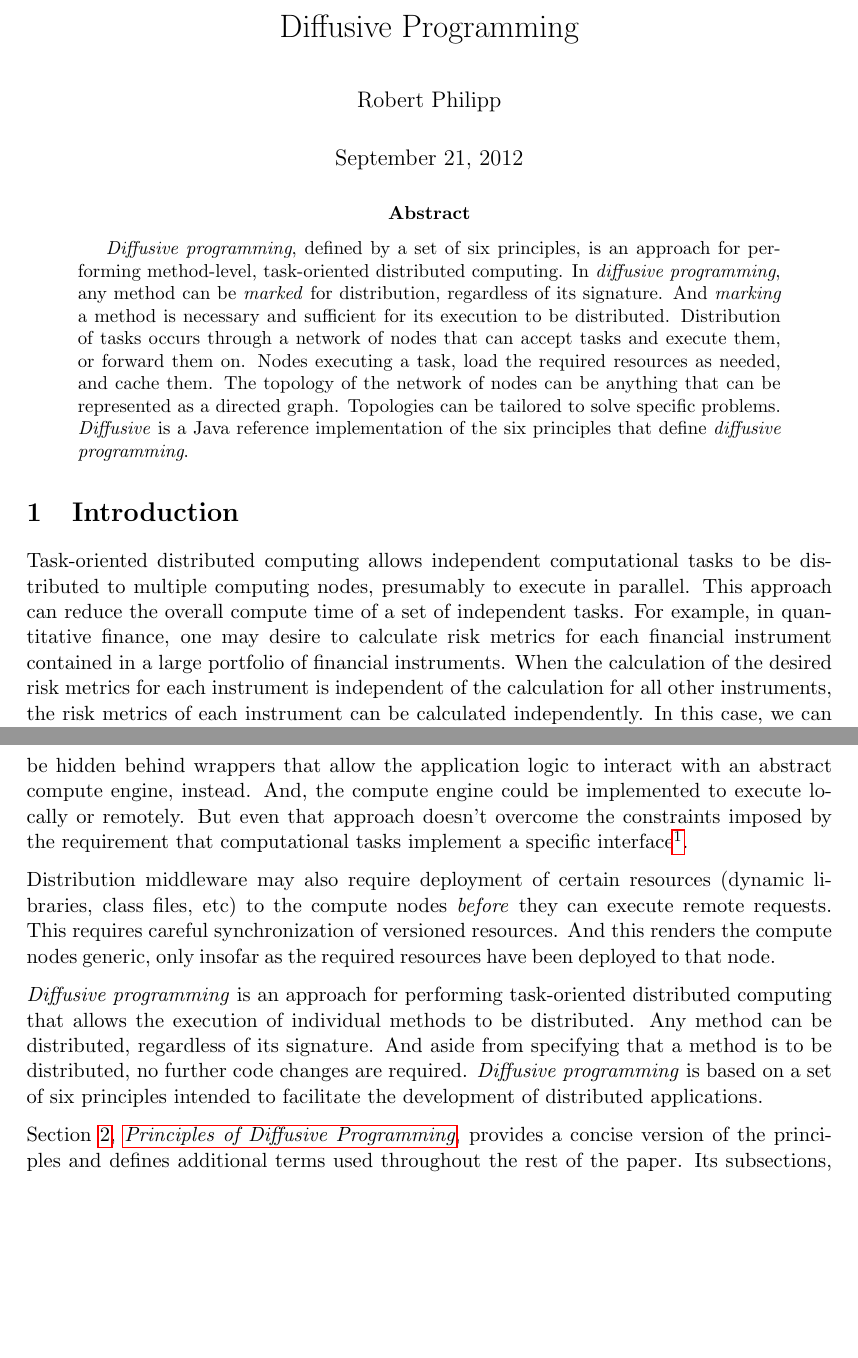
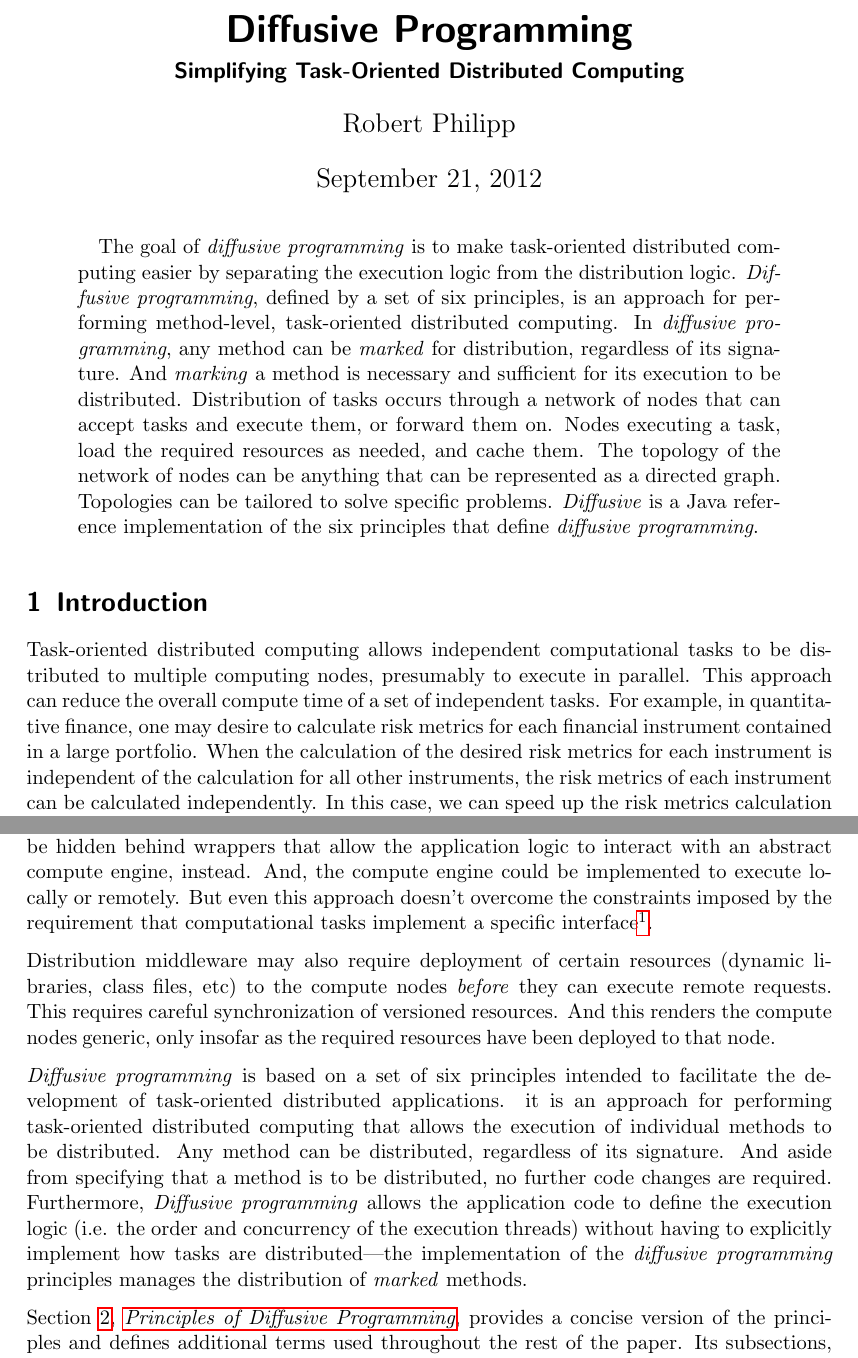
Before and after one commit to robphilipp/diffusive, a LaTeX paper (docs/paper/diffusive_programming.tex): two parts of pages 1 and 2 of 18 before the commit and two parts of pages 1 and 2 of 19 after it, joined at a grey line, cut so that both start at the same text, the shorter picture padded with empty space. Compiled offline with pdfLaTeX.

Commit message:
Updated the paper text.

```diff
--- a/docs/paper/diffusive_programming.tex
+++ b/docs/paper/diffusive_programming.tex
@@ -1,4 +1,4 @@
-\documentclass[11pt]{article}
+\documentclass[11pt]{scrartcl}
 
 \usepackage{geometry}                % See geometry.pdf to learn the layout options. There are lots.
 \geometry{letterpaper}                   % ... or a4paper or a5paper or ...
@@ -15,6 +15,7 @@
 \begin{document}
 
 \title{Diffusive Programming}
+\subtitle{Simplifying Task-Oriented Distributed Computing}
 \author{Robert Philipp}
 \date{\today}
 \maketitle
@@ -23,19 +24,20 @@
 % abstract
 %
 \begin{abstract}
-\emph{Diffusive programming}, defined by a set of six principles, is an approach for performing method-level, task-oriented distributed computing. In \emph{diffusive programming}, any method can be \emph{marked} for distribution, regardless of its signature. And \emph{marking} a method is necessary and sufficient for its execution to be distributed. Distribution of tasks occurs through a network of nodes that can accept tasks and execute them, or forward them on. Nodes executing a task, load the required resources as needed, and cache them. The topology of the network of nodes can be anything that can be represented as a directed graph. Topologies can be tailored to solve specific problems. \emph{Diffusive} is a Java reference implementation of the six principles that define \emph{diffusive programming}.
+The goal of \emph{diffusive programming} is to make task-oriented distributed computing easier by separating the execution logic from the distribution logic. \emph{Diffusive programming}, defined by a set of six principles, is an approach for performing method-level, task-oriented distributed computing. In \emph{diffusive programming}, any method can be \emph{marked} for distribution, regardless of its signature. And \emph{marking} a method is necessary and sufficient for its execution to be distributed. Distribution of tasks occurs through a network of nodes that can accept tasks and execute them, or forward them on. Nodes executing a task, load the required resources as needed, and cache them. The topology of the network of nodes can be anything that can be represented as a directed graph. Topologies can be tailored to solve specific problems. \emph{Diffusive} is a Java reference implementation of the six principles that define \emph{diffusive programming}.
 \end{abstract}
+
 %
 % introduction
 %
 \section{Introduction}
-Task-oriented distributed computing allows independent computational tasks to be distributed to multiple computing nodes, presumably to execute in parallel. This approach can reduce the overall compute time of a set of independent tasks. For example, in quantitative finance, one may desire to calculate risk metrics for each financial instrument contained in a large portfolio of financial instruments. When the calculation of the desired risk metrics for each instrument is independent of the calculation for all other instruments, the risk metrics of each instrument can be calculated independently. In this case, we can speed up the risk metrics calculation for the portfolio by spreading these independent tasks over many compute nodes at once, and then collecting the results.
+Task-oriented distributed computing allows independent computational tasks to be distributed to multiple computing nodes, presumably to execute in parallel. This approach can reduce the overall compute time of a set of independent tasks. For example, in quantitative finance, one may desire to calculate risk metrics for each financial instrument contained in a large portfolio. When the calculation of the desired risk metrics for each instrument is independent of the calculation for all other instruments, the risk metrics of each instrument can be calculated independently. In this case, we can speed up the risk metrics calculation for the portfolio by spreading these independent tasks over many compute nodes at once, and then collecting the results.
 
-Typically this type of distribution is performed by a distribution middleware. In many cases, the application makes calls to the middleware's application programming interface (API). The computational task may be represented by an object whose class implements an interface that represents a \emph{compute task} as defined by the middleware. Including middleware API calls in the application code couples the application to the middleware. And more concerning, the application is now polluted with code used to distribute execution to remote compute nodes. Clearly, with careful design, much of that distribution logic can be hidden behind wrappers that allow the application logic to interact with an abstract compute engine, instead. And, the compute engine could be implemented to execute locally or remotely. But even that approach doesn't overcome the constraints imposed by the requirement that computational tasks implement a specific interface\footnote{Typically, a \textsf{Task} interface would contain an equivalent to an \textsf{execute(...)} method. That means that any task that is to be distributed must adhere to the signature of that \textsf{execute(...)} method. And conversely, the signature of that \textsf{execute(...)} method must be general enough to support any task.}.
+Typically this type of distribution is performed by a distribution middleware. In many cases, the application makes calls to the middleware's application programming interface (API). The computational task may be represented by an object whose class implements an interface that represents a \emph{compute task} as defined by the middleware. Including middleware API calls in the application code couples the application to the middleware. And more concerning, the application is now polluted with code used to distribute execution to remote compute nodes. Clearly, with careful design, much of that distribution logic can be hidden behind wrappers that allow the application logic to interact with an abstract compute engine, instead. And, the compute engine could be implemented to execute locally or remotely. But even this approach doesn't overcome the constraints imposed by the requirement that computational tasks implement a specific interface\footnote{Typically, a \textsf{Task} interface would contain an equivalent to an \textsf{execute(...)} method. That means that any task that is to be distributed must adhere to the signature of that \textsf{execute(...)} method. And conversely, the signature of that \textsf{execute(...)} method must be general enough to support any task.}.
 
 Distribution middleware may also require deployment of certain resources (dynamic libraries, class files, etc) to the compute nodes \emph{before} they can execute remote requests. This requires careful synchronization of versioned resources. And this renders the compute nodes generic, only insofar as the required resources have been deployed to that node.
 
-\emph{Diffusive programming} is an approach for performing task-oriented distributed computing that allows the execution of individual methods to be distributed. Any method can be distributed, regardless of its signature. And aside from specifying that a method is to be distributed, no further code changes are required. \emph{Diffusive programming} is based on a set of six principles intended to facilitate the development of distributed applications.
+\emph{Diffusive programming} is based on a set of six principles intended to facilitate the development of task-oriented distributed applications. it is an approach for performing task-oriented distributed computing that allows the execution of individual methods to be distributed. Any method can be distributed, regardless of its signature. And aside from specifying that a method is to be distributed, no further code changes are required. Furthermore, \emph{Diffusive programming} allows the application code to define the execution logic (i.e. the order and concurrency of the execution threads) without having to explicitly implement how tasks are distributed---the implementation of the \emph{diffusive programming} principles manages the distribution of \emph{marked} methods.
 
 Section \ref{sec:principles_of_diffusive_programming}, \textit{\nameref{sec:principles_of_diffusive_programming}}, provides a concise version of the principles and defines additional terms used throughout the rest of the paper. Its subsections, \ref{sec:marking} through \ref{sec:open_topoloogy}, describe each principle in more detail. With the principles defined and explained, section \ref{sec:diffusion_patterns}, \textit{\nameref{sec:diffusion_patterns}}, puts forth a few network topologies, or patterns, that are possible through diffusive programming. And section \ref{sec:reference_implementation}, \textit{\nameref{sec:reference_implementation}}, describes \emph{Diffusive}, the Java reference implementation of the \emph{diffusive programming principles}. Finally, section \ref{sec:future_work}, presents future work to be done on diffusive.
 
```
Also changed, not shown: docs/paper/diffusive_programming.tex (1 more changed lines).
